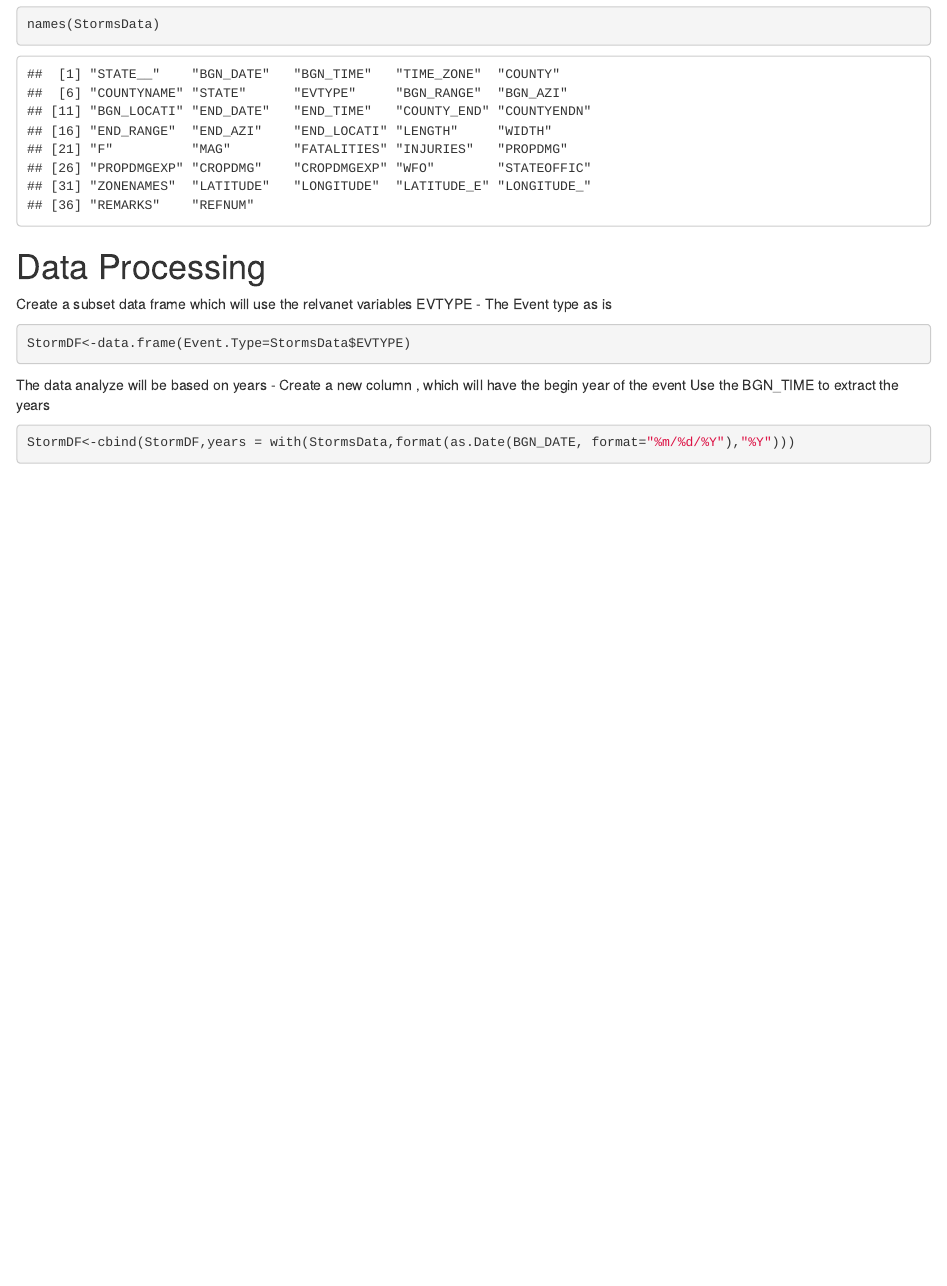
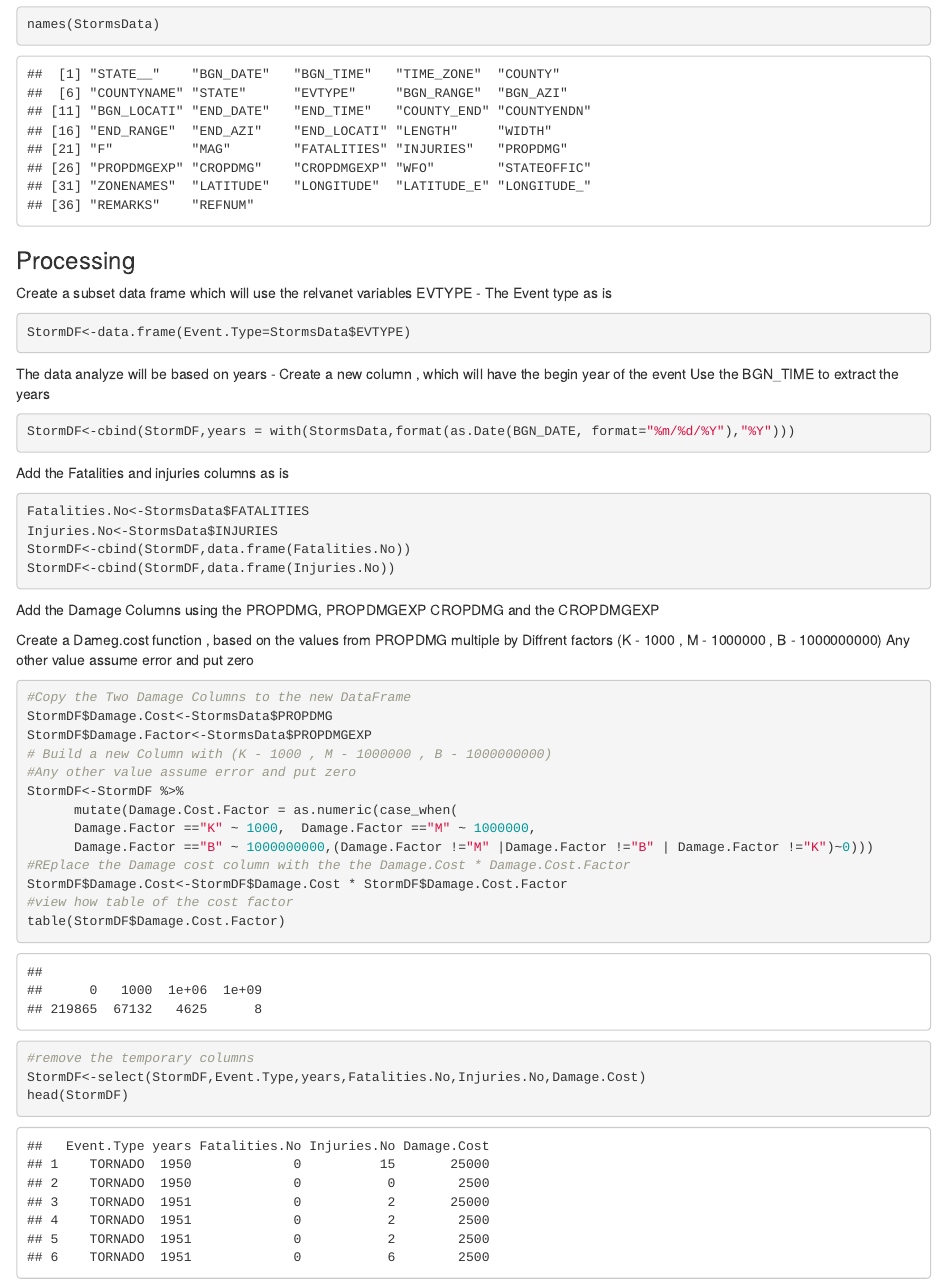
Before and after one commit to omershect/-Reproducible-Research-Course-Project-2, an R Markdown document (CourseProject2.Rmd): the page in a window 1100 px wide, from 680 px down. The pictures show the output file CourseProject2.html that the author committed with the source, opened offline.

Commit message:
Initial Data Processing - Creating subset Data Frame

````diff
--- a/CourseProject2.Rmd
+++ b/CourseProject2.Rmd
@@ -47,7 +49,7 @@ names(StormsData)
 ```
 
 
-# Data Processing
+### Processing
 Create a subset data frame which will use the relvanet variables
 EVTYPE - The Event type as is
 
@@ -60,3 +62,34 @@ Use the BGN_TIME to extract the years
 ```{r}
 StormDF<-cbind(StormDF,years = with(StormsData,format(as.Date(BGN_DATE, format="%m/%d/%Y"),"%Y")))
 ```
+
+Add the Fatalities and injuries columns as is
+```{r}
+Fatalities.No<-StormsData$FATALITIES
+Injuries.No<-StormsData$INJURIES
+StormDF<-cbind(StormDF,data.frame(Fatalities.No))
+StormDF<-cbind(StormDF,data.frame(Injuries.No))
+```
+Add the Damage Columns using the PROPDMG, PROPDMGEXP CROPDMG and the CROPDMGEXP
+
+Create a Dameg.cost function , based on the values from PROPDMG multiple by
+Diffrent factors (K - 1000 , M - 1000000 , B - 1000000000)
+Any other value assume error and put zero
+```{r}
+#Copy the Two Damage Columns to the new DataFrame
+StormDF$Damage.Cost<-StormsData$PROPDMG
+StormDF$Damage.Factor<-StormsData$PROPDMGEXP
+# Build a new Column with (K - 1000 , M - 1000000 , B - 1000000000)
+#Any other value assume error and put zero
+StormDF<-StormDF %>%
+      mutate(Damage.Cost.Factor = as.numeric(case_when(
+      Damage.Factor =="K" ~ 1000,  Damage.Factor =="M" ~ 1000000,
+      Damage.Factor =="B" ~ 1000000000,(Damage.Factor !="M" |Damage.Factor !="B" | Damage.Factor !="K")~0)))
+#REplace the Damage cost column with the the Damage.Cost * Damage.Cost.Factor
+StormDF$Damage.Cost<-StormDF$Damage.Cost * StormDF$Damage.Cost.Factor
+#view how table of the cost factor
+table(StormDF$Damage.Cost.Factor)
+#remove the temporary columns
+StormDF<-select(StormDF,Event.Type,years,Fatalities.No,Injuries.No,Damage.Cost)
+head(StormDF)
+```
````
Also changed, not shown: CourseProject2.html, CourseProject2.Rmd (4 more changed lines).
